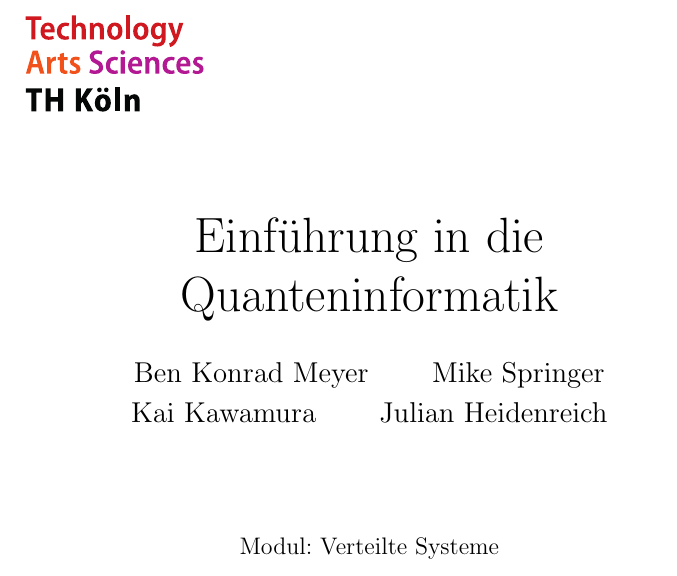
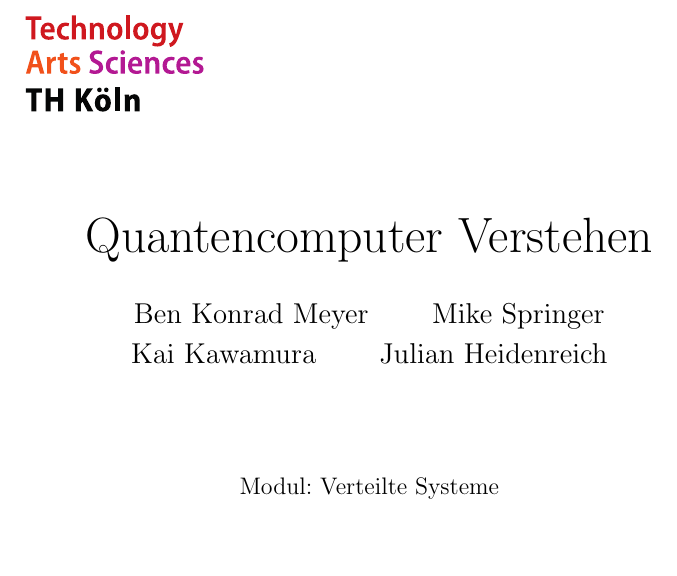
Before and after one commit to Coocys/VS-QuantenComputing, a LaTeX thesis (paper/TemplateSeminarPaper.tex): part of page 1 of 35, cut at the place of the change, the shorter picture padded with empty space. Compiled offline with pdfLaTeX.

Commit message:
change title

```diff
--- a/paper/TemplateSeminarPaper.tex
+++ b/paper/TemplateSeminarPaper.tex
@@ -41,7 +41,7 @@
 			\includegraphics[width=0.26\textwidth]{img/THlogoheader.pdf}
 	\end{figure}
 	\vspace{1cm}
-	\Huge Einführung in die Quanteninformatik
+	\Huge Quantencomputer Verstehen
 	}
 
 	\vspace{1cm}
```
